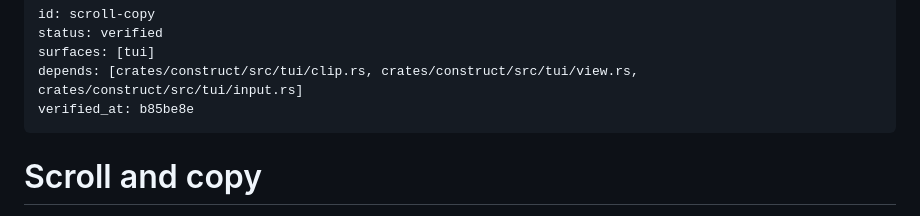
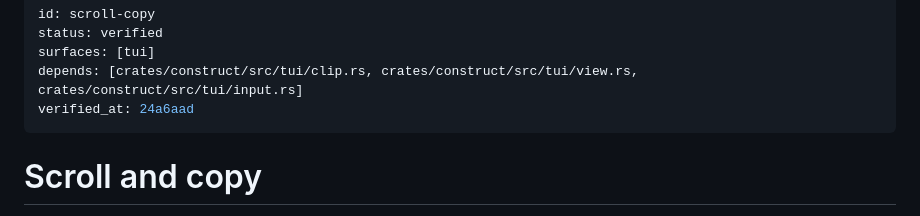
Before and after one commit to strf0x1/construct, a Markdown page: docs/feature-map/scroll-copy.md, the part around the change. Drawn GitHub-style.

```diff
--- a/docs/feature-map/scroll-copy.md
+++ b/docs/feature-map/scroll-copy.md
@@ -3,7 +3,7 @@ id: scroll-copy
 status: verified
 surfaces: [tui]
 depends: [crates/construct/src/tui/clip.rs, crates/construct/src/tui/view.rs, crates/construct/src/tui/input.rs]
-verified_at: b85be8e
+verified_at: 24a6aad
 ---
 # Scroll and copy
 
```
Also changed, not shown: docs/feature-map/permission-prompt.md (+1 -1 lines), docs/feature-map/slash-commands.md (+1 -1 lines).
